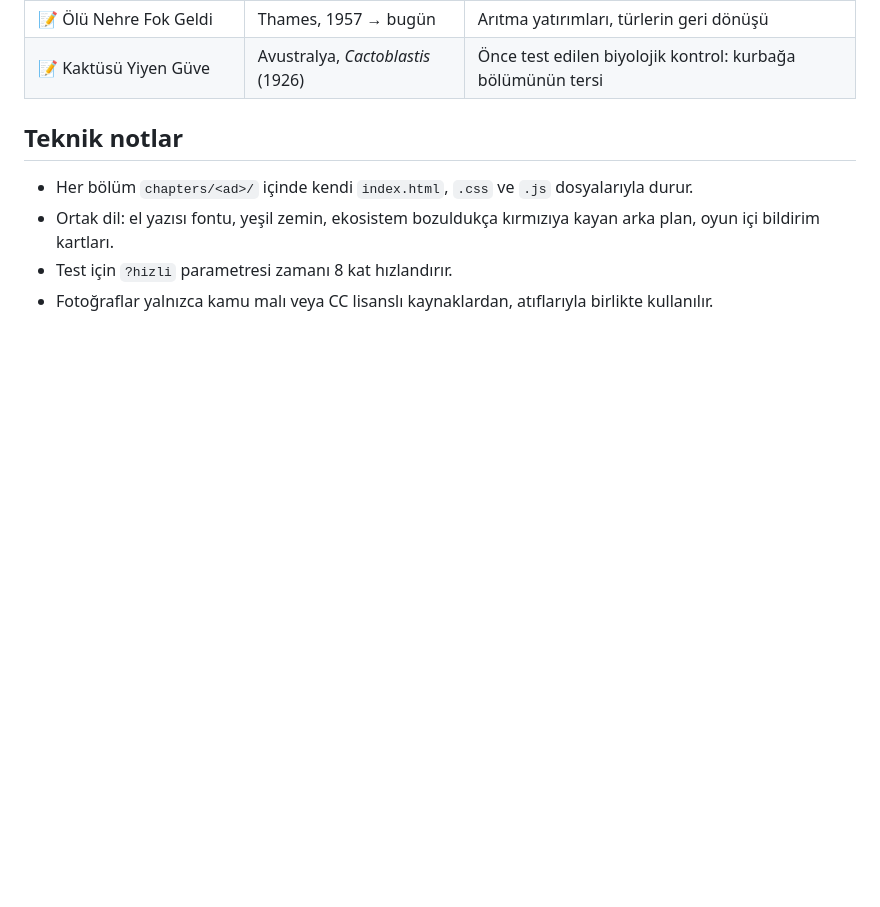
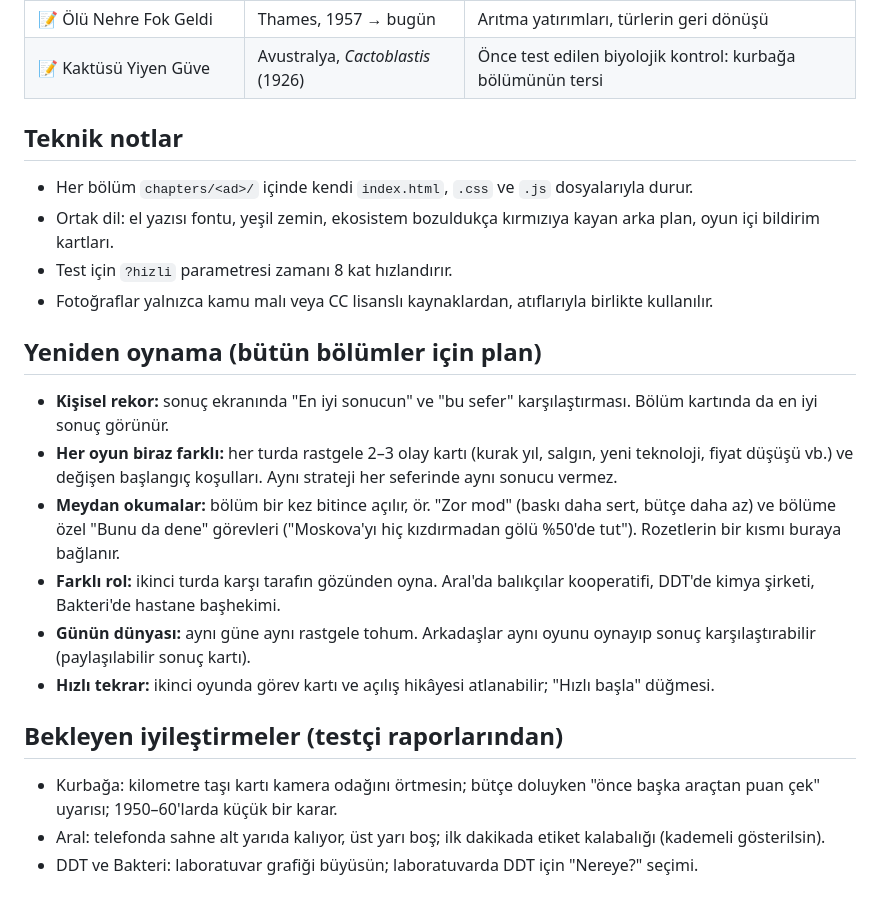
Before and after one commit to recepcanaltinbag/biz-ne-yaptik, a Markdown page: ROADMAP.md, the part around the change. GitHub-like rendering; blank space fills up the shorter version.

Commit message:
Yol haritası: yeniden oynama planı ve bekleyen iyileştirmeler; skill güncellendi
Co-Authored-By: Claude Opus 5.5 <noreply@anthropic.com>

```diff
--- a/ROADMAP.md
+++ b/ROADMAP.md
@@ -77,3 +77,16 @@ Durum: ✅ hazır · 🔜 sırada · 📝 plan
 - Ortak dil: el yazısı fontu, yeşil zemin, ekosistem bozuldukça kırmızıya kayan arka plan, oyun içi bildirim kartları.
 - Test için `?hizli` parametresi zamanı 8 kat hızlandırır.
 - Fotoğraflar yalnızca kamu malı veya CC lisanslı kaynaklardan, atıflarıyla birlikte kullanılır.
+
+## Yeniden oynama (bütün bölümler için plan)
+- **Kişisel rekor:** sonuç ekranında "En iyi sonucun" ve "bu sefer" karşılaştırması. Bölüm kartında da en iyi sonuç görünür.
+- **Her oyun biraz farklı:** her turda rastgele 2–3 olay kartı (kurak yıl, salgın, yeni teknoloji, fiyat düşüşü vb.) ve değişen başlangıç koşulları. Aynı strateji her seferinde aynı sonucu vermez.
+- **Meydan okumalar:** bölüm bir kez bitince açılır, ör. "Zor mod" (baskı daha sert, bütçe daha az) ve bölüme özel "Bunu da dene" görevleri ("Moskova'yı hiç kızdırmadan gölü %50'de tut"). Rozetlerin bir kısmı buraya bağlanır.
+- **Farklı rol:** ikinci turda karşı tarafın gözünden oyna. Aral'da balıkçılar kooperatifi, DDT'de kimya şirketi, Bakteri'de hastane başhekimi.
+- **Günün dünyası:** aynı güne aynı rastgele tohum. Arkadaşlar aynı oyunu oynayıp sonuç karşılaştırabilir (paylaşılabilir sonuç kartı).
+- **Hızlı tekrar:** ikinci oyunda görev kartı ve açılış hikâyesi atlanabilir; "Hızlı başla" düğmesi.
+
+## Bekleyen iyileştirmeler (testçi raporlarından)
+- Kurbağa: kilometre taşı kartı kamera odağını örtmesin; bütçe doluyken "önce başka araçtan puan çek" uyarısı; 1950–60'larda küçük bir karar.
+- Aral: telefonda sahne alt yarıda kalıyor, üst yarı boş; ilk dakikada etiket kalabalığı (kademeli gösterilsin).
+- DDT ve Bakteri: laboratuvar grafiği büyüsün; laboratuvarda DDT için "Nereye?" seçimi.
```
Also changed, not shown: 1 other file.
